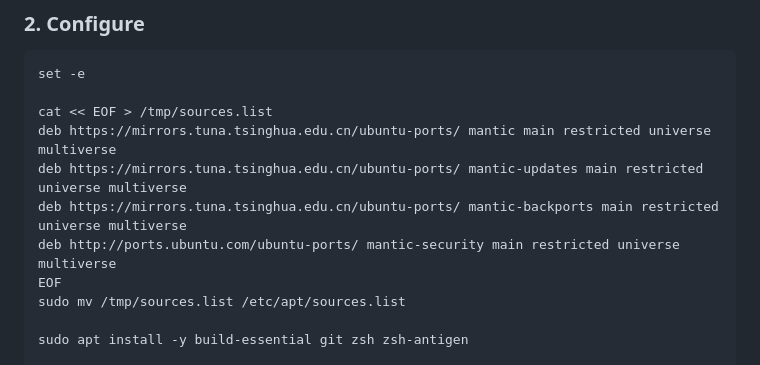
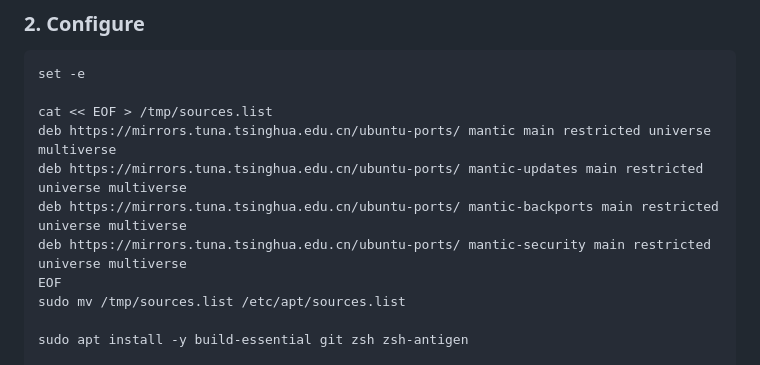
Before and after one commit to SF-Zhou/sf-zhou.github.io, a Markdown page: posts/programming/[2023.12.15 Linux,Ubuntu,Hidden]develop_environment.md, the part around the change. GitHub-like rendering.

```diff
--- a/posts/programming/[2023.12.15 Linux,Ubuntu,Hidden]develop_environment.md
+++ b/posts/programming/[2023.12.15 Linux,Ubuntu,Hidden]develop_environment.md
@@ -17,7 +17,7 @@ cat << EOF > /tmp/sources.list
 deb https://mirrors.tuna.tsinghua.edu.cn/ubuntu-ports/ mantic main restricted universe multiverse
 deb https://mirrors.tuna.tsinghua.edu.cn/ubuntu-ports/ mantic-updates main restricted universe multiverse
 deb https://mirrors.tuna.tsinghua.edu.cn/ubuntu-ports/ mantic-backports main restricted universe multiverse
-deb http://ports.ubuntu.com/ubuntu-ports/ mantic-security main restricted universe multiverse
+deb https://mirrors.tuna.tsinghua.edu.cn/ubuntu-ports/ mantic-security main restricted universe multiverse
 EOF
 sudo mv /tmp/sources.list /etc/apt/sources.list
 
```
